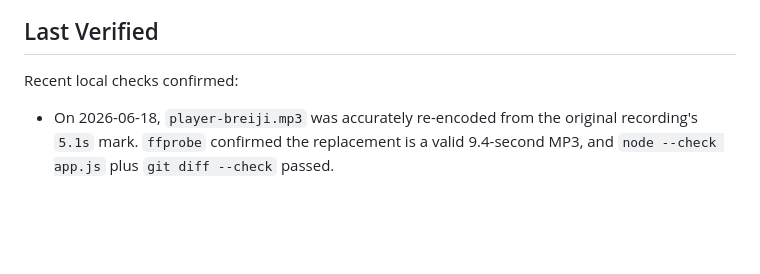
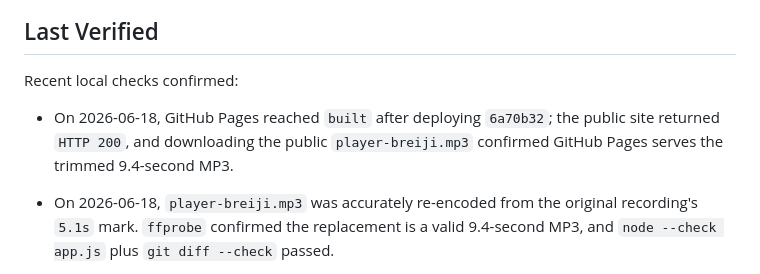
Before and after one commit to Ahmad9077/TeamMixer, a Markdown page: PROJECT_STATUS.md, the part around the change. GitHub-like rendering; blank space fills up the shorter version.

Commit message:
Update Breiji clip deployment status

```diff
--- a/PROJECT_STATUS.md
+++ b/PROJECT_STATUS.md
@@ -121,6 +121,7 @@ The app currently supports:
 
 Recent local checks confirmed:
 
+- On 2026-06-18, GitHub Pages reached `built` after deploying `6a70b32`; the public site returned `HTTP 200`, and downloading the public `player-breiji.mp3` confirmed GitHub Pages serves the trimmed 9.4-second MP3.
 - On 2026-06-18, `player-breiji.mp3` was accurately re-encoded from the original recording's `5.1s` mark. `ffprobe` confirmed the replacement is a valid 9.4-second MP3, and `node --check app.js` plus `git diff --check` passed.
 - On 2026-06-18, GitHub Pages reached `built` after deploying `5ea8a7c`; the public site returned `HTTP 200`, and public `app.js` contains only `spin-voice-1.mp3` in `spinClips` with no `spin-voice-2` reference.
 - On 2026-06-18, `node --check app.js` and `git diff --check` passed after removing `spin-voice-2.mp3` from the active spinning pool. The `spinClips` registry now contains only `spin-voice-1.mp3`, so Voice 2 is neither fetched nor eligible for playback during a spin.
```
